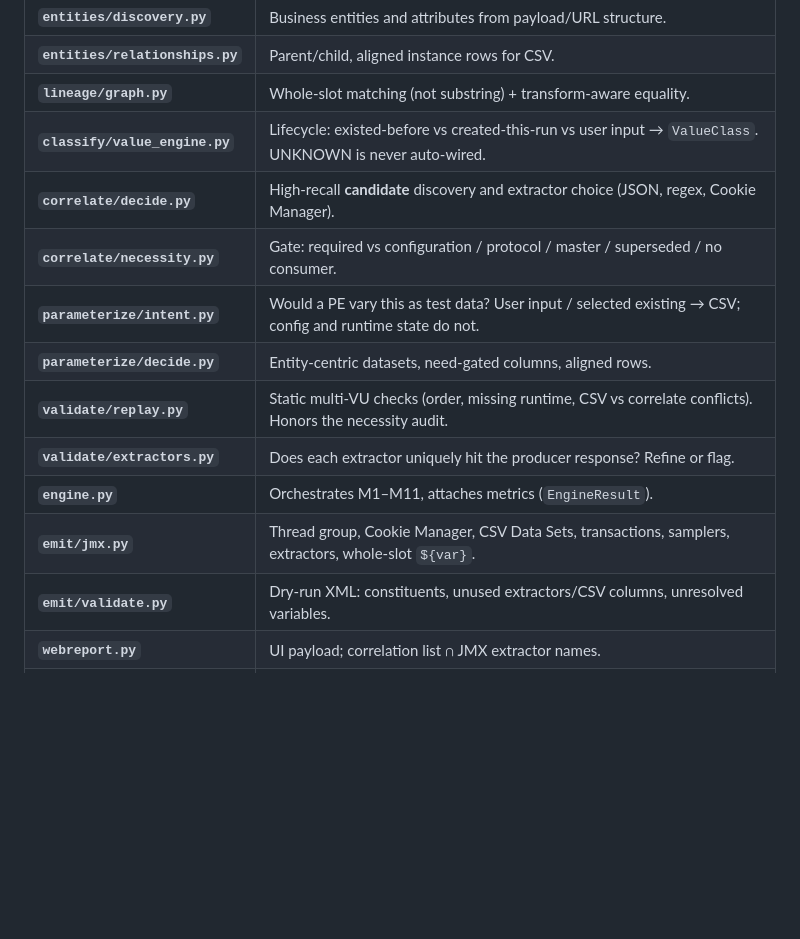
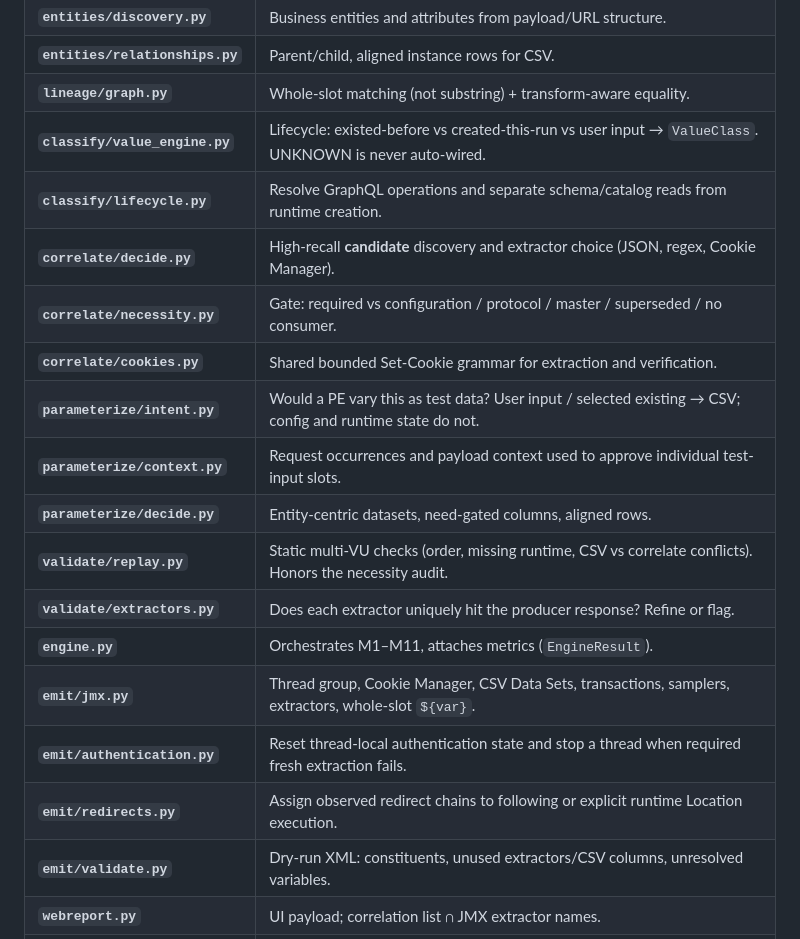
Before and after one commit to Harshgoyal3011/Har-To-JmX-Convertor, a Markdown page: docs/ARCHITECTURE.md, the part around one of its changes. Rendered like a GitHub page; blank space fills up the shorter version.

```diff
--- a/docs/ARCHITECTURE.md
+++ b/docs/ARCHITECTURE.md
@@ -89,14 +90,19 @@ only required/emitted variables.
 | **`entities/relationships.py`** | Parent/child, aligned instance rows for CSV. |
 | **`lineage/graph.py`** | Whole-slot matching (not substring) + transform-aware equality. |
 | **`classify/value_engine.py`** | Lifecycle: existed-before vs created-this-run vs user input → `ValueClass`. UNKNOWN is never auto-wired. |
+| **`classify/lifecycle.py`** | Resolve GraphQL operations and separate schema/catalog reads from runtime creation. |
 | **`correlate/decide.py`** | High-recall **candidate** discovery and extractor choice (JSON, regex, Cookie Manager). |
 | **`correlate/necessity.py`** | Gate: required vs configuration / protocol / master / superseded / no consumer. |
+| **`correlate/cookies.py`** | Shared bounded Set-Cookie grammar for extraction and verification. |
 | **`parameterize/intent.py`** | Would a PE vary this as test data? User input / selected existing → CSV; config and runtime state do not. |
+| **`parameterize/context.py`** | Request occurrences and payload context used to approve individual test-input slots. |
 | **`parameterize/decide.py`** | Entity-centric datasets, need-gated columns, aligned rows. |
 | **`validate/replay.py`** | Static multi-VU checks (order, missing runtime, CSV vs correlate conflicts). Honors the necessity audit. |
 | **`validate/extractors.py`** | Does each extractor uniquely hit the producer response? Refine or flag. |
 | **`engine.py`** | Orchestrates M1–M11, attaches metrics (`EngineResult`). |
 | **`emit/jmx.py`** | Thread group, Cookie Manager, CSV Data Sets, transactions, samplers, extractors, whole-slot `${var}`. |
+| **`emit/authentication.py`** | Reset thread-local authentication state and stop a thread when required fresh extraction fails. |
+| **`emit/redirects.py`** | Assign observed redirect chains to following or explicit runtime Location execution. |
 | **`emit/validate.py`** | Dry-run XML: constituents, unused extractors/CSV columns, unresolved variables. |
 | **`webreport.py`** | UI payload; correlation list ∩ JMX extractor names. |
 | **`server/handler.py`** | HTTP routes, upload limits, result prune, zip downloads. |
```
Also changed, not shown: other parts of docs/ARCHITECTURE.md (+35 -1 lines), docs/SUPPORTED_PATTERNS.md (+2 -2 lines).
